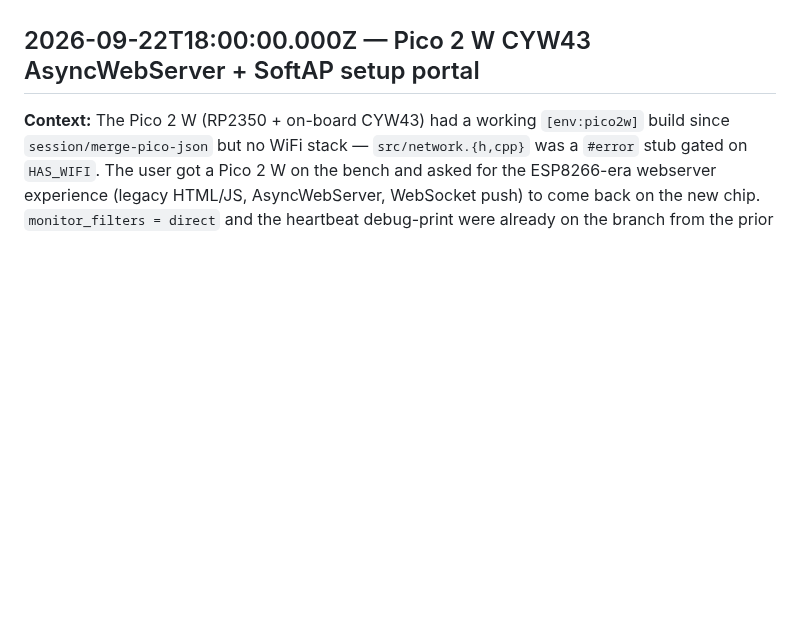
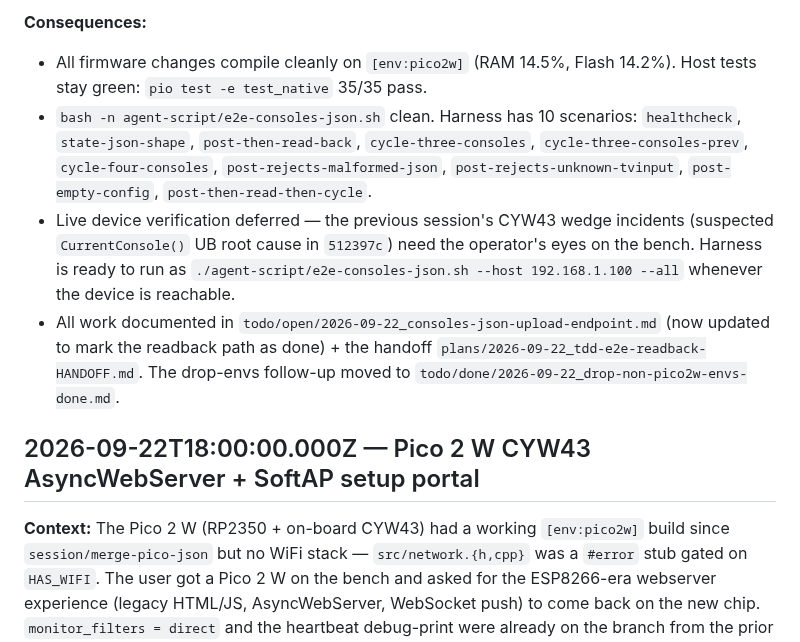
Before and after one commit to EverlastEngineering/RetroRoom-Controller, a Markdown page: LOG.md, the part around one of its changes. Drawn GitHub-style; blank space fills up the shorter version.

```diff
--- a/LOG.md
+++ b/LOG.md
@@ -8,3 +81,24 @@ Entries are added to the top of this file by the `log_add` MCP tool. Use the `lo
+**Consequences:**
+
+- All firmware changes compile cleanly on `[env:pico2w]` (RAM 14.5%,
+  Flash 14.2%). Host tests stay green: `pio test -e test_native`
+  35/35 pass.
+- `bash -n agent-script/e2e-consoles-json.sh` clean. Harness has
+  10 scenarios: `healthcheck`, `state-json-shape`,
+  `post-then-read-back`, `cycle-three-consoles`,
+  `cycle-three-consoles-prev`, `cycle-four-consoles`,
+  `post-rejects-malformed-json`, `post-rejects-unknown-tvinput`,
+  `post-empty-config`, `post-then-read-then-cycle`.
+- Live device verification deferred — the previous session's
+  CYW43 wedge incidents (suspected `CurrentConsole()` UB root cause
+  in `512397c`) need the operator's eyes on the bench. Harness is
+  ready to run as `./agent-script/e2e-consoles-json.sh --host
+  192.168.1.100 --all` whenever the device is reachable.
+- All work documented in `todo/open/2026-09-22_consoles-json-upload-endpoint.md`
+  (now updated to mark the readback path as done) + the handoff
+  `plans/2026-09-22_tdd-e2e-readback-HANDOFF.md`. The drop-envs
+  follow-up moved to `todo/done/2026-09-22_drop-non-pico2w-envs-done.md`.
+
 ## 2026-09-22T18:00:00.000Z — Pico 2 W CYW43 AsyncWebServer + SoftAP setup portal
 
 **Context:** The Pico 2 W (RP2350 + on-board CYW43) had a working
```
Also changed, not shown: other parts of LOG.md (+73 -0 lines).
